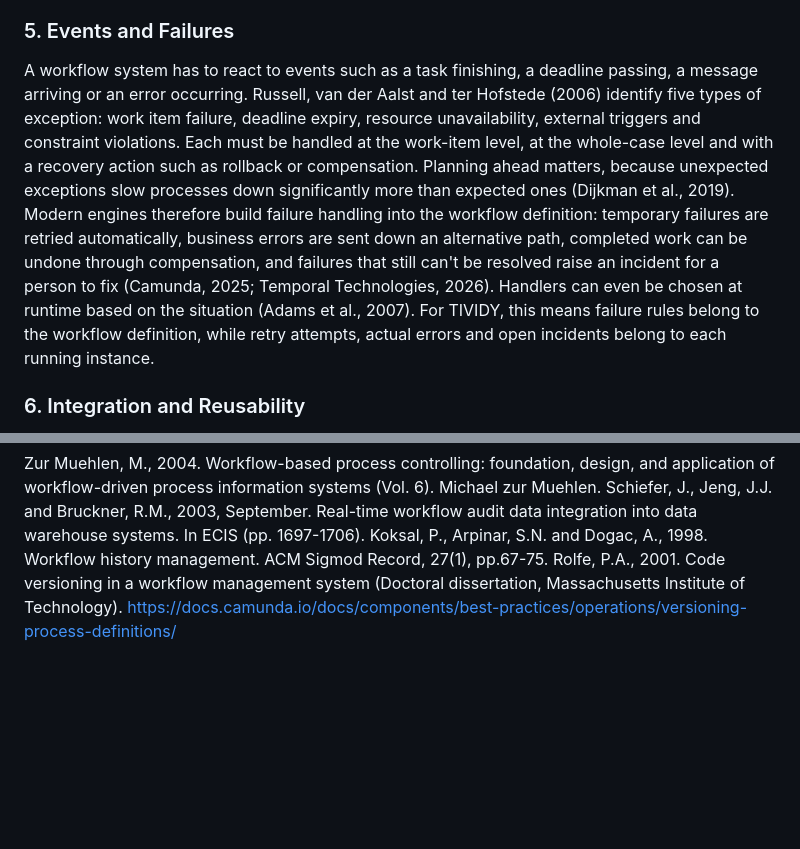
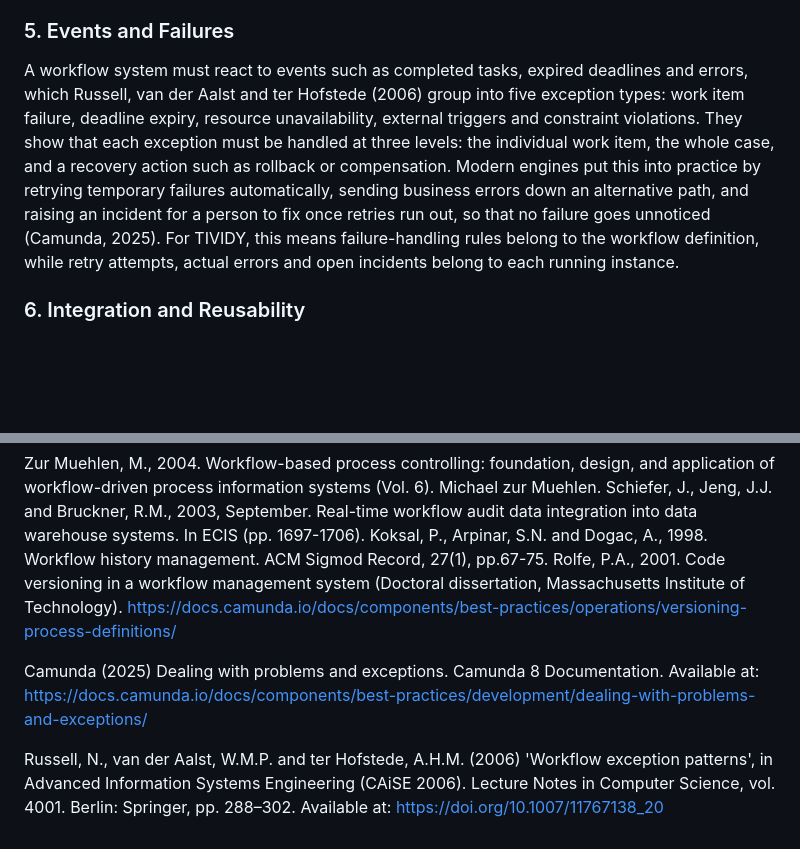
Before and after one commit to reneilwemolopyane/COS214-Prac6, a Markdown page: README.md, 2 parts joined by grey strips. Drawn GitHub-style; blank space fills up the shorter version.

Commit message:
Updated task 1 and added  references

```diff
--- a/README.md
+++ b/README.md
@@ -31,7 +31,7 @@ Approval is a normal state in a workflow, not an error: the workflow pauses unti
 
 ### 5. Events and Failures
 
- A workflow system has to react to events such as a task finishing, a deadline passing, a message arriving or an error occurring. Russell, van der Aalst and ter Hofstede (2006) identify five types of exception: work item failure, deadline expiry, resource unavailability, external triggers and constraint violations. Each must be handled at the work-item level, at the whole-case level and with a recovery action such as rollback or compensation. Planning ahead matters, because unexpected exceptions slow processes down significantly more than expected ones (Dijkman et al., 2019). Modern engines therefore build failure handling into the workflow definition: temporary failures are retried automatically, business errors are sent down an alternative path, completed work can be undone through compensation, and failures that still can't be resolved raise an incident for a person to fix (Camunda, 2025; Temporal Technologies, 2026). Handlers can even be chosen at runtime based on the situation (Adams et al., 2007). For TIVIDY, this means failure rules belong to the workflow definition, while retry attempts, actual errors and open incidents belong to each running instance.
+ A workflow system must react to events such as completed tasks, expired deadlines and errors, which Russell, van der Aalst and ter Hofstede (2006) group into five exception types: work item failure, deadline expiry, resource unavailability, external triggers and constraint violations. They show that each exception must be handled at three levels: the individual work item, the whole case, and a recovery action such as rollback or compensation. Modern engines put this into practice by retrying temporary failures automatically, sending business errors down an alternative path, and raising an incident for a person to fix once retries run out, so that no failure goes unnoticed (Camunda, 2025). For TIVIDY, this means failure-handling rules belong to the workflow definition, while retry attempts, actual errors and open incidents belong to each running instance.
 
 
 ### 6. Integration and Reusability
@@ -54,3 +54,8 @@ Schiefer, J., Jeng, J.J. and Bruckner, R.M., 2003, September. Real-time workflow
 Koksal, P., Arpinar, S.N. and Dogac, A., 1998. Workflow history management. ACM Sigmod Record, 27(1), pp.67-75.
 Rolfe, P.A., 2001. Code versioning in a workflow management system (Doctoral dissertation, Massachusetts Institute of Technology).
 https://docs.camunda.io/docs/components/best-practices/operations/versioning-process-definitions/
+
+
+Camunda (2025) Dealing with problems and exceptions. Camunda 8 Documentation. Available at: https://docs.camunda.io/docs/components/best-practices/development/dealing-with-problems-and-exceptions/
+
+Russell, N., van der Aalst, W.M.P. and ter Hofstede, A.H.M. (2006) 'Workflow exception patterns', in Advanced Information Systems Engineering (CAiSE 2006). Lecture Notes in Computer Science, vol. 4001. Berlin: Springer, pp. 288–302. Available at: https://doi.org/10.1007/11767138_20
```
